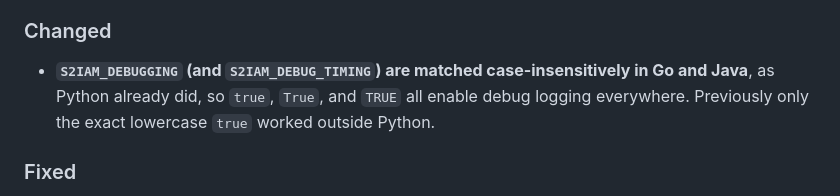
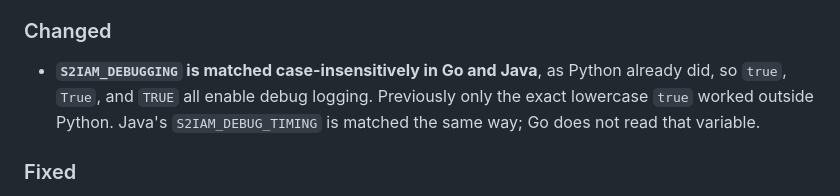
Before and after one commit to singlestore-labs/singlestore-auth-iam, a Markdown page: CHANGELOG.md, the part around the change. Rendered like a GitHub page.

Commit message:
Clarify that S2IAM_DEBUG_TIMING is not a Go environment variable.
The unreleased note grouped it with S2IAM_DEBUGGING as if both clients read it. Only Java (and Python) honor S2IAM_DEBUG_TIMING.

Co-authored-by: Cursor <cursoragent@cursor.com>

```diff
--- a/CHANGELOG.md
+++ b/CHANGELOG.md
@@ -18,9 +18,10 @@ meaning, so one setting configures a mixed-language fleet. See
   still accepted but `S2IAM_SERVER_URL` wins when both are set.
 
 ### Changed
-- **`S2IAM_DEBUGGING` (and `S2IAM_DEBUG_TIMING`) are matched case-insensitively in Go and
-  Java**, as Python already did, so `true`, `True`, and `TRUE` all enable debug logging
-  everywhere. Previously only the exact lowercase `true` worked outside Python.
+- **`S2IAM_DEBUGGING` is matched case-insensitively in Go and Java**, as Python already
+  did, so `true`, `True`, and `TRUE` all enable debug logging. Previously only the exact
+  lowercase `true` worked outside Python. Java's `S2IAM_DEBUG_TIMING` is matched the same
+  way; Go does not read that variable.
 
 ### Fixed
 - **Python:** `get_jwt_database()` and `get_jwt_api()` defaulted `server_url` to a
```
